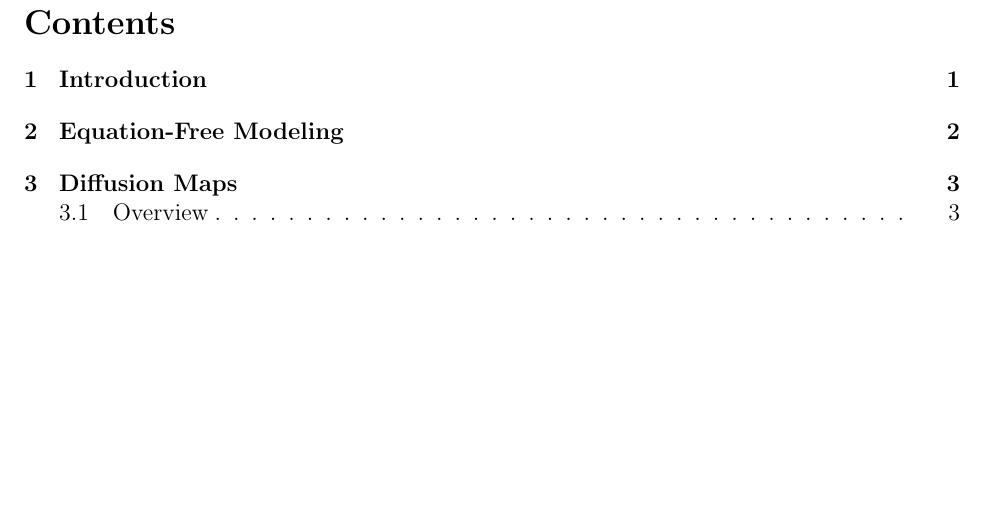
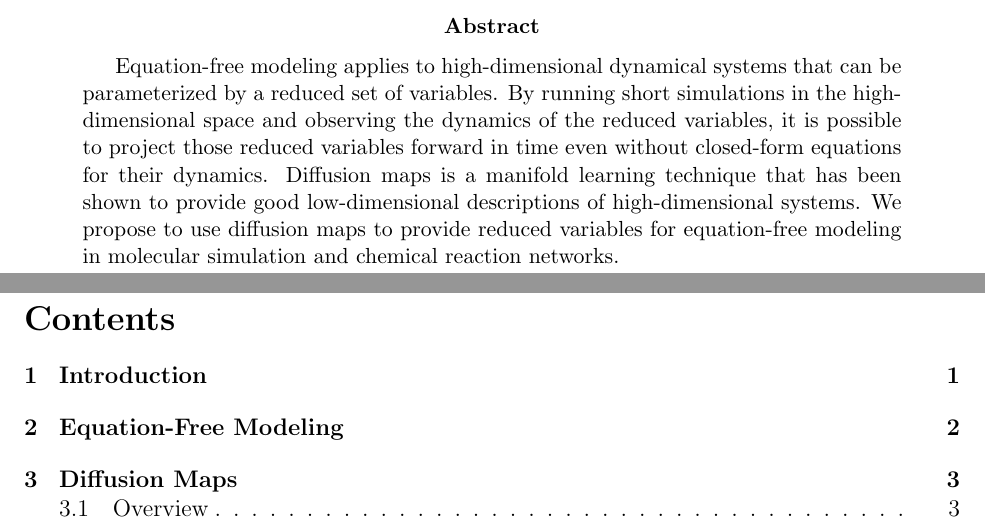
Before and after one commit to davesro34/first-prop, a LaTeX paper (first-prop.tex): part of page 2 of 17 before the commit and two parts of pages 1 and 2 of 17 after it, the two joined at a grey line, cut at the place of the change, the shorter picture padded with empty space. Compiled offline with pdfLaTeX.

Commit message:
abstract

```diff
--- a/first-prop.tex
+++ b/first-prop.tex
@@ -15,6 +15,10 @@
 \date{12/04/2015}
 \maketitle
 \thispagestyle{empty}
+\vspace{20mm}
+\begin{abstract}
+Equation-free modeling applies to high-dimensional dynamical systems that can be parameterized by a reduced set of variables. By running short simulations in the high-dimensional space and observing the dynamics of the reduced variables, it is possible to project those reduced variables forward in time even without closed-form equations for their dynamics. Diffusion maps is a manifold learning technique that has been shown to provide good low-dimensional descriptions of high-dimensional systems. We propose to use diffusion maps to provide reduced variables for equation-free modeling in molecular simulation and chemical reaction networks.
+\end{abstract}
 \clearpage
 \tableofcontents
 \thispagestyle{empty}
```
Also changed, not shown: first-prop.pdf.
